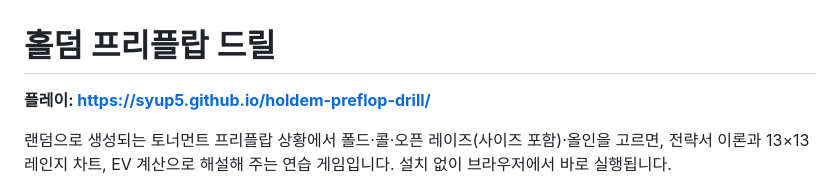
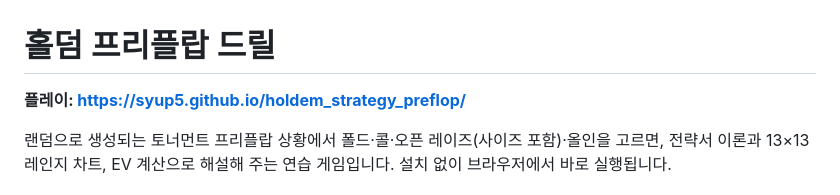
Before and after one commit to syup5/holdem_strategy_preflop, a Markdown page: README.md, the part around the change. Drawn GitHub-style.

Commit message:
README: GitHub Pages 주소를 holdem_strategy_preflop 저장소로 변경

```diff
--- a/README.md
+++ b/README.md
@@ -1,6 +1,6 @@
 # 홀덤 프리플랍 드릴
 
-**플레이: https://syup5.github.io/holdem-preflop-drill/**
+**플레이: https://syup5.github.io/holdem_strategy_preflop/**
 
 랜덤으로 생성되는 토너먼트 프리플랍 상황에서 폴드·콜·오픈 레이즈(사이즈 포함)·올인을 고르면, 전략서 이론과 13×13 레인지 차트, EV 계산으로 해설해 주는 연습 게임입니다. 설치 없이 브라우저에서 바로 실행됩니다.
 
```
